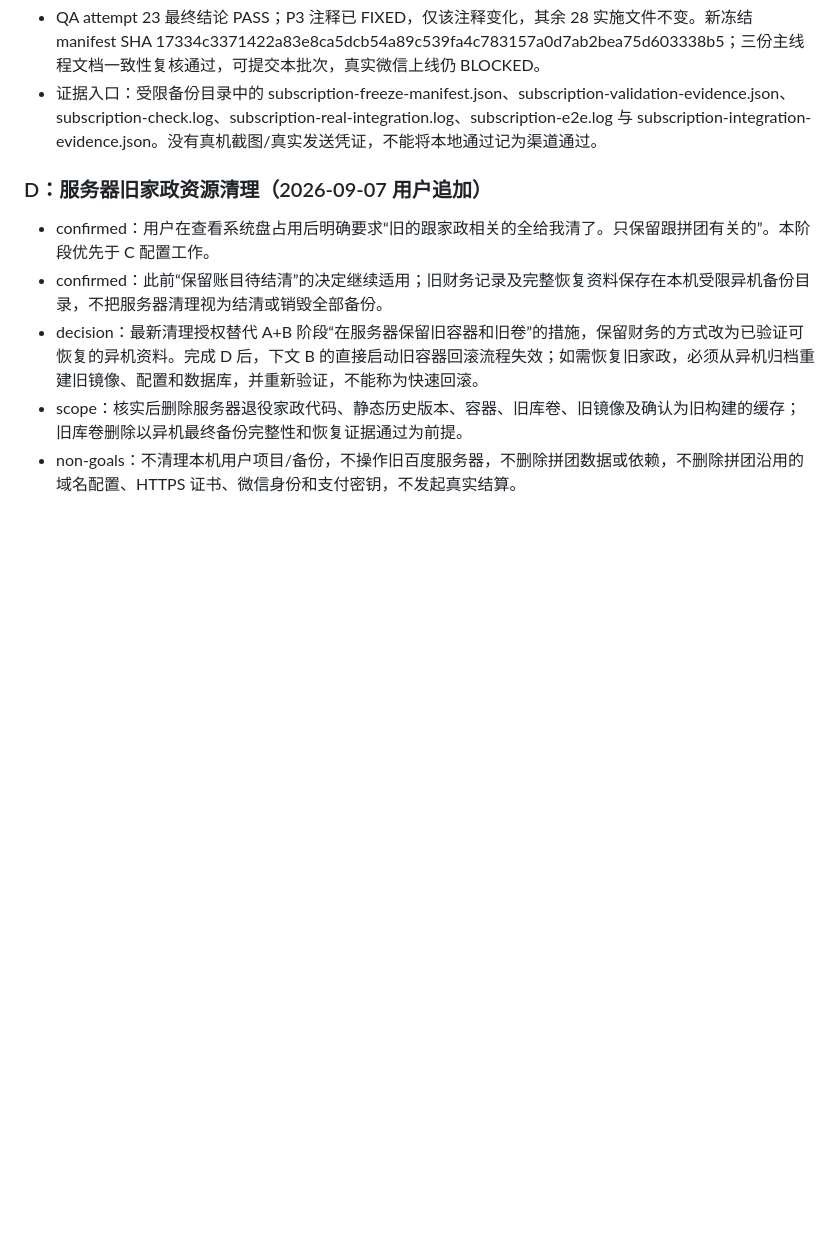
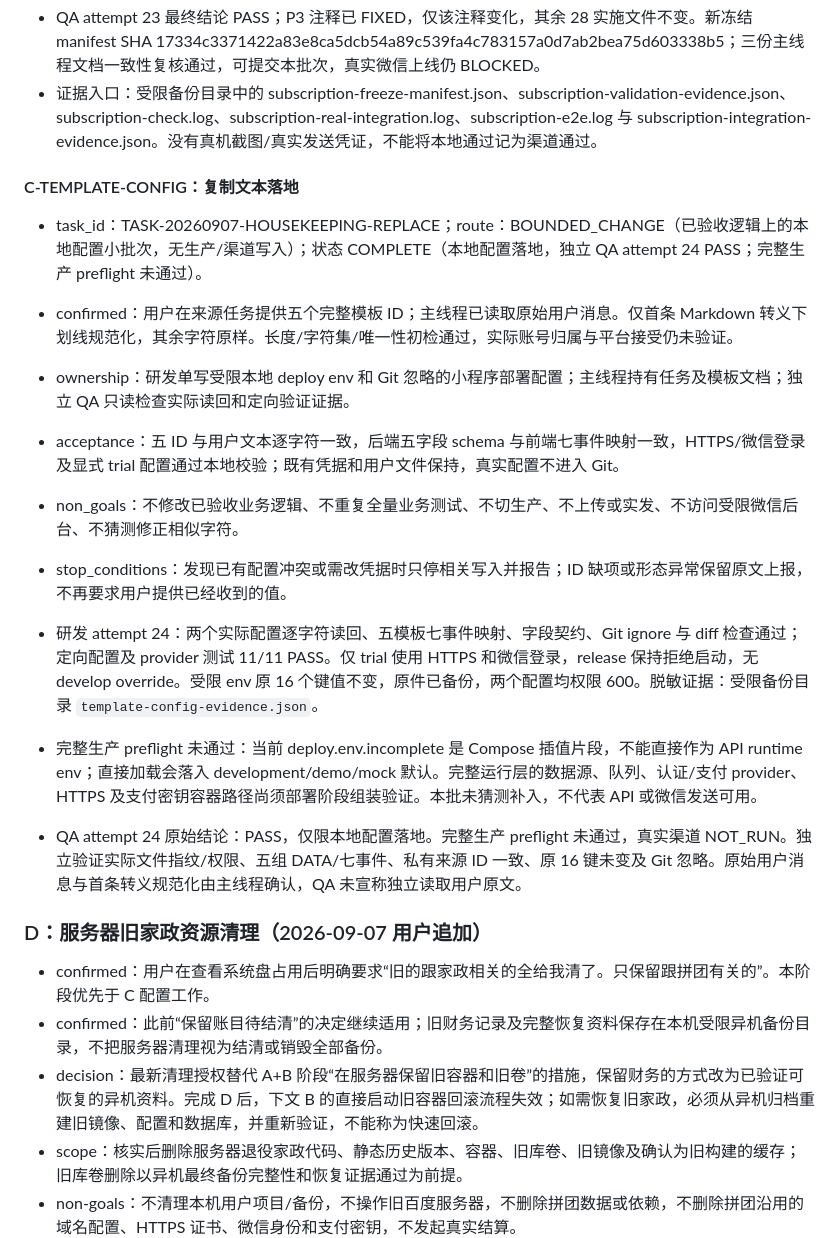
Before and after one commit to lizi-product-studio/xiangwei-group-buy, a Markdown page: docs/task-20260907-housekeeping-migration.md, the part around the change. Rendered like a GitHub page; blank space fills up the shorter version.

Commit message:
docs: record local five-template configuration QA (TASK-20260907-HOUSEKEEPING-REPLACE)

```diff
--- a/docs/task-20260907-housekeeping-migration.md
+++ b/docs/task-20260907-housekeeping-migration.md
@@ -153,6 +153,20 @@ A 通过后停止旧 DB，保留旧容器、root_mysql_data 卷、媒体和密
 - QA attempt 23 最终结论 PASS；P3 注释已 FIXED，仅该注释变化，其余 28 实施文件不变。新冻结 manifest SHA 17334c3371422a83e8ca5dcb54a89c539fa4c783157a0d7ab2bea75d603338b5；三份主线程文档一致性复核通过，可提交本批次，真实微信上线仍 BLOCKED。
 - 证据入口：受限备份目录中的 subscription-freeze-manifest.json、subscription-validation-evidence.json、subscription-check.log、subscription-real-integration.log、subscription-e2e.log 与 subscription-integration-evidence.json。没有真机截图/真实发送凭证，不能将本地通过记为渠道通过。
 
+#### C-TEMPLATE-CONFIG：复制文本落地
+
+- task_id：TASK-20260907-HOUSEKEEPING-REPLACE；route：BOUNDED_CHANGE（已验收逻辑上的本地配置小批次，无生产/渠道写入）；状态 COMPLETE（本地配置落地，独立 QA attempt 24 PASS；完整生产 preflight 未通过）。
+- confirmed：用户在来源任务提供五个完整模板 ID；主线程已读取原始用户消息。仅首条 Markdown 转义下划线规范化，其余字符原样。长度/字符集/唯一性初检通过，实际账号归属与平台接受仍未验证。
+- ownership：研发单写受限本地 deploy env 和 Git 忽略的小程序部署配置；主线程持有任务及模板文档；独立 QA 只读检查实际读回和定向验证证据。
+- acceptance：五 ID 与用户文本逐字符一致，后端五字段 schema 与前端七事件映射一致，HTTPS/微信登录及显式 trial 配置通过本地校验；既有凭据和用户文件保持，真实配置不进入 Git。
+- non_goals：不修改已验收业务逻辑、不重复全量业务测试、不切生产、不上传或实发、不访问受限微信后台、不猜测修正相似字符。
+- stop_conditions：发现已有配置冲突或需改凭据时只停相关写入并报告；ID 缺项或形态异常保留原文上报，不再要求用户提供已经收到的值。
+
+- 研发 attempt 24：两个实际配置逐字符读回、五模板七事件映射、字段契约、Git ignore 与 diff 检查通过；定向配置及 provider 测试 11/11 PASS。仅 trial 使用 HTTPS 和微信登录，release 保持拒绝启动，无 develop override。受限 env 原 16 个键值不变，原件已备份，两个配置均权限 600。脱敏证据：受限备份目录 `template-config-evidence.json`。
+- 完整生产 preflight 未通过：当前 deploy.env.incomplete 是 Compose 插值片段，不能直接作为 API runtime env；直接加载会落入 development/demo/mock 默认。完整运行层的数据源、队列、认证/支付 provider、HTTPS 及支付密钥容器路径尚须部署阶段组装验证。本批未猜测补入，不代表 API 或微信发送可用。
+
+- QA attempt 24 原始结论：PASS，仅限本地配置落地。完整生产 preflight 未通过，真实渠道 NOT_RUN。独立验证实际文件指纹/权限、五组 DATA/七事件、私有来源 ID 一致、原 16 键未变及 Git 忽略。原始用户消息与首条转义规范化由主线程确认，QA 未宣称独立读取用户原文。
+
 ### D：服务器旧家政资源清理（2026-09-07 用户追加）
 
 - confirmed：用户在查看系统盘占用后明确要求“旧的跟家政相关的全给我清了。只保留跟拼团有关的”。本阶段优先于 C 配置工作。
```
Also changed, not shown: docs/wechat-subscription-template-design.md (+6 -0 lines).
